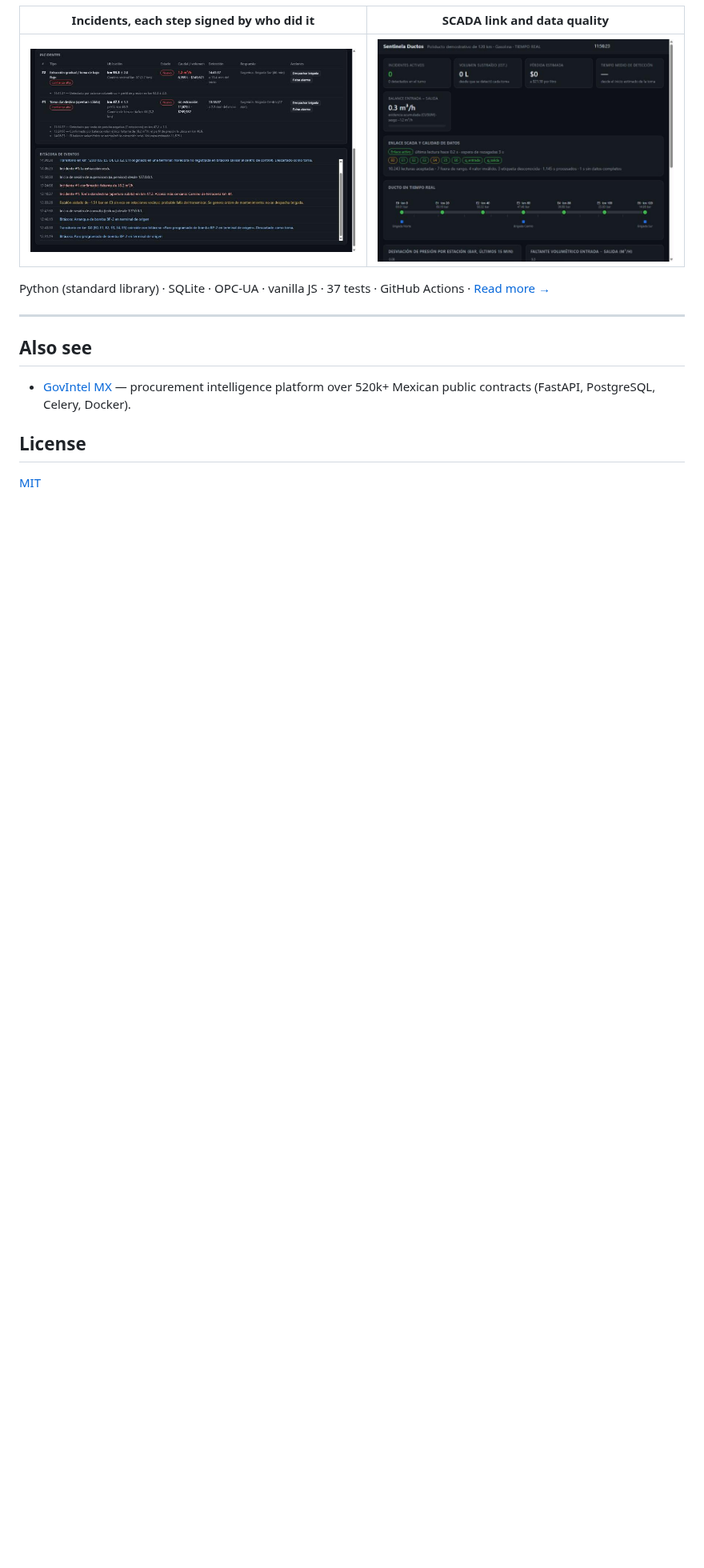
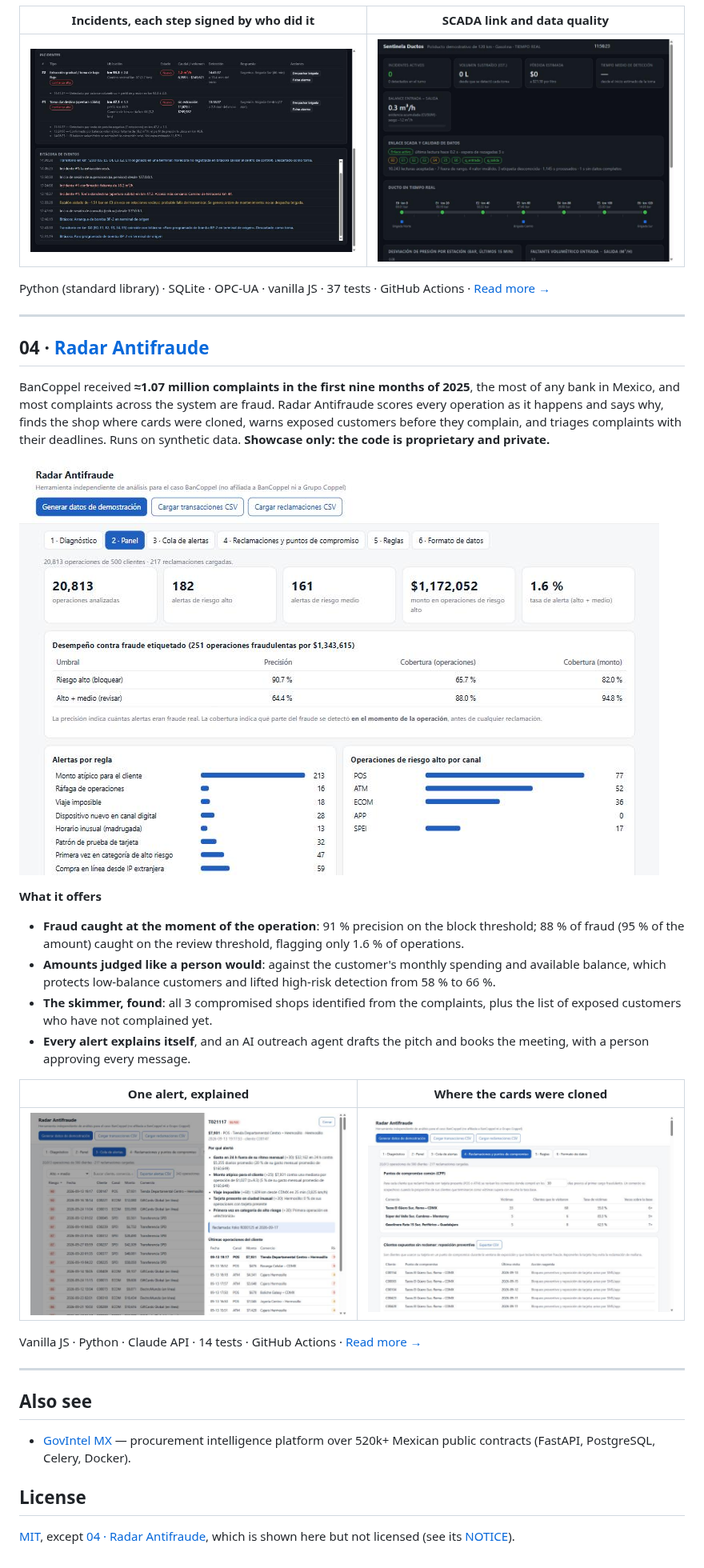
Before and after one commit to nitoramber-svg/Portfolio-automations-of-Software, a Markdown page: README.md, the part around one of its changes. Shown at 80% size. Drawn GitHub-style; pictures changed too: 04-bank-fraud-radar/docs/screenshots/02-panel.jpg (added), 04-bank-fraud-radar/docs/screenshots/03-alerta.jpg (added), 04-bank-fraud-radar/docs/screenshots/04-puntos-compromiso.jpg (added); blank space fills up the shorter version.

```diff
--- a/README.md
+++ b/README.md
@@ -105,10 +106,39 @@ Python (standard library) · SQLite · OPC-UA · vanilla JS · 37 tests · GitHu
 
 ---
 
+## 04 · [Radar Antifraude](04-bank-fraud-radar/)
+
+BanCoppel received **≈1.07 million complaints in the first nine months of 2025**, the most of any bank in Mexico,
+and most complaints across the system are fraud. Radar Antifraude scores every operation as it happens and says
+why, finds the shop where cards were cloned, warns exposed customers before they complain, and triages complaints
+with their deadlines. Runs on synthetic data. **Showcase only: the code is proprietary and private.**
+
+![Panel](04-bank-fraud-radar/docs/screenshots/02-panel.jpg)
+
+**What it offers**
+
+- **Fraud caught at the moment of the operation**: 91 % precision on the block threshold; 88 % of fraud
+  (95 % of the amount) caught on the review threshold, flagging only 1.6 % of operations.
+- **Amounts judged like a person would**: against the customer's monthly spending and available balance, which
+  protects low-balance customers and lifted high-risk detection from 58 % to 66 %.
+- **The skimmer, found**: all 3 compromised shops identified from the complaints, plus the list of exposed
+  customers who have not complained yet.
+- **Every alert explains itself**, and an AI outreach agent drafts the pitch and books the meeting, with a person
+  approving every message.
+
+| One alert, explained | Where the cards were cloned |
+|---|---|
+| ![Alert](04-bank-fraud-radar/docs/screenshots/03-alerta.jpg) | ![Compromised merchants](04-bank-fraud-radar/docs/screenshots/04-puntos-compromiso.jpg) |
+
+Vanilla JS · Python · Claude API · 14 tests · GitHub Actions ·
+[Read more →](04-bank-fraud-radar/)
+
+---
+
 ## Also see
 
 - [GovIntel MX](https://github.com/nitoramber-svg/GovIntel-MX) — procurement intelligence platform over 520k+ Mexican public contracts (FastAPI, PostgreSQL, Celery, Docker).
 
 ## License
 
-[MIT](LICENSE)
+[MIT](LICENSE), except [04 · Radar Antifraude](04-bank-fraud-radar/), which is shown here but not licensed (see its [NOTICE](04-bank-fraud-radar/NOTICE.md)).
```
Also changed, not shown: other parts of README.md (+1 -0 lines), 04-bank-fraud-radar/NOTICE.md (added, +11 -0 lines), 04-bank-fraud-radar/README.md (added, +75 -0 lines), 04-bank-fraud-radar/docs/screenshots/01-diagnostico.jpg (added), 04-bank-fraud-radar/docs/screenshots/05-reclamaciones.jpg (added).
